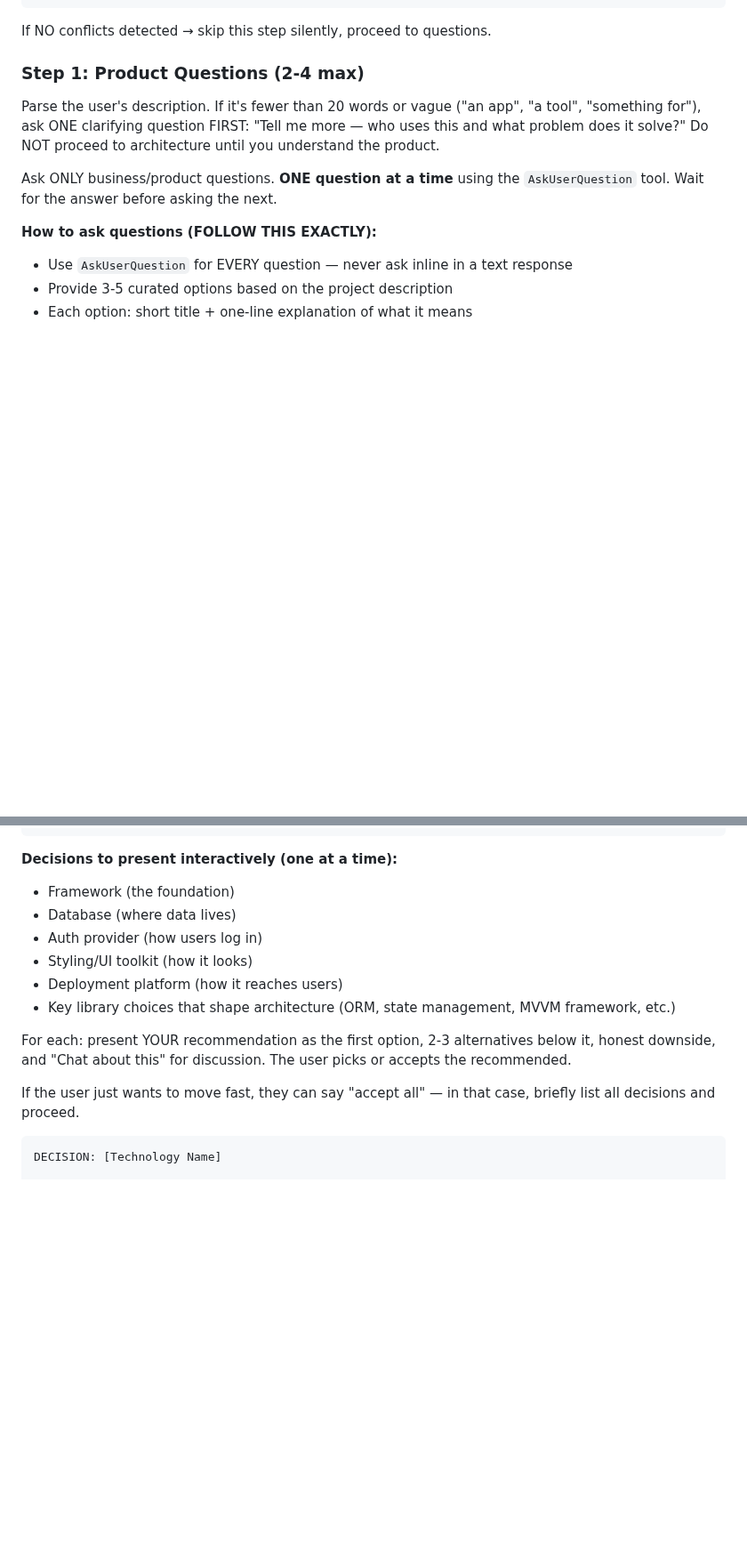
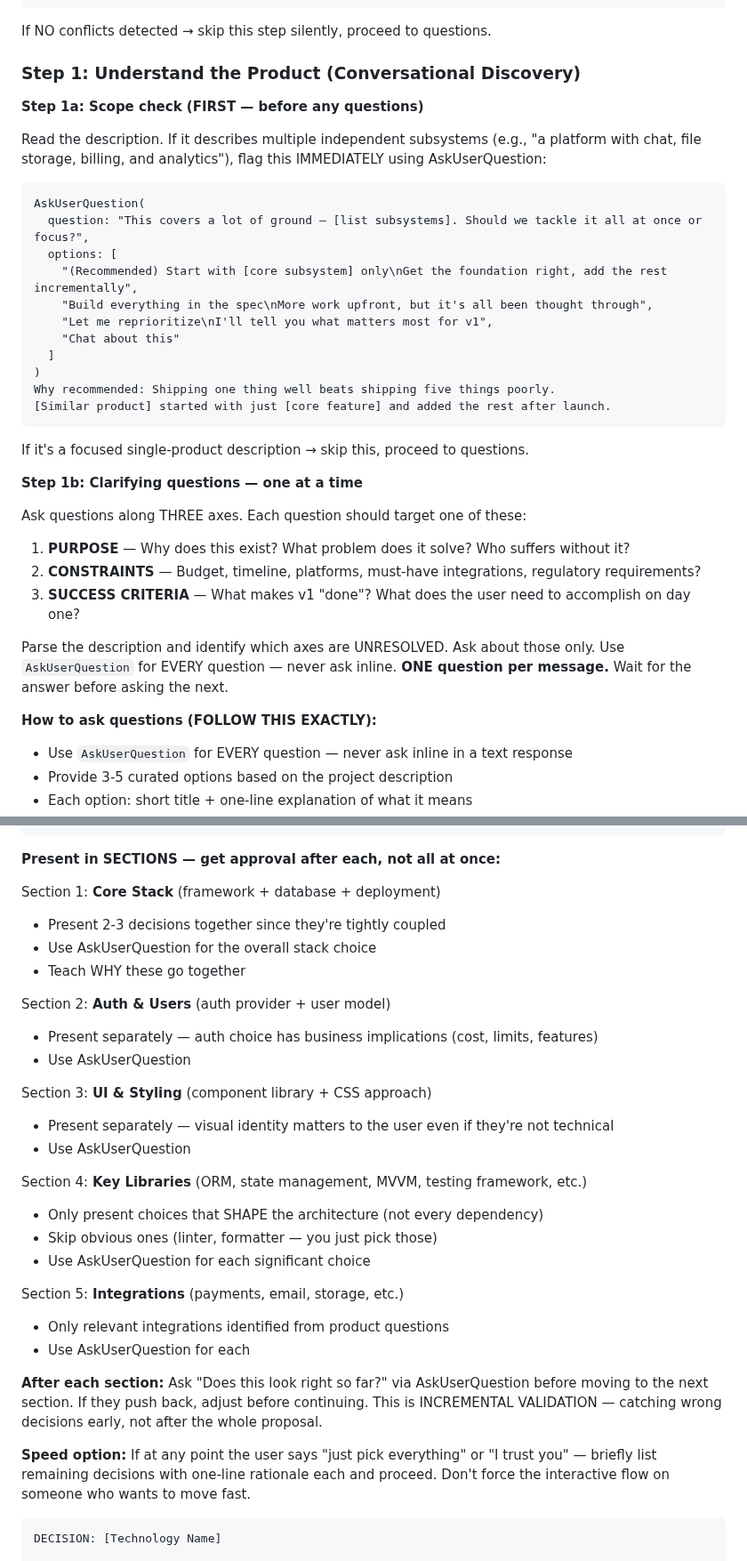
Before and after one commit to DIV7NE/straight-to-production, a Markdown page: commands/new-project.md, 2 parts joined by grey strips. Shown at 89% size. Drawn GitHub-style; blank space fills up the shorter version.

Commit message:
feat: Superpowers-style questioning — scope detection, 3-axis discovery, sectioned approval
Integrated Superpowers' conversational discipline into Pilot's CTO model:

Step 1a: Scope detection FIRST — if multi-subsystem, decompose before questions
Step 1b: Questions target 3 axes — PURPOSE, CONSTRAINTS, SUCCESS CRITERIA
  (not a fixed script — generates questions based on what's unresolved)

Step 2: Architecture presented in 5 SECTIONS with approval after each:
  1. Core Stack (framework + db + deploy — coupled)
  2. Auth & Users (business implications)
  3. UI & Styling (visual identity)
  4. Key Libraries (only architecture-shaping ones)
  5. Integrations (project-specific)

Incremental validation — wrong decisions caught per section,
not after a 20-minute proposal. Speed option: "I trust you" skips to summary.

````diff
--- a/commands/new-project.md
+++ b/commands/new-project.md
@@ -86,11 +86,37 @@ Why recommended: [specific reasoning for THIS project]
 
 If NO conflicts detected → skip this step silently, proceed to questions.
 
-### Step 1: Product Questions (2-4 max)
+### Step 1: Understand the Product (Conversational Discovery)
 
-Parse the user's description. If it's fewer than 20 words or vague ("an app", "a tool", "something for"), ask ONE clarifying question FIRST: "Tell me more — who uses this and what problem does it solve?" Do NOT proceed to architecture until you understand the product.
+**Step 1a: Scope check (FIRST — before any questions)**
 
-Ask ONLY business/product questions. **ONE question at a time** using the `AskUserQuestion` tool. Wait for the answer before asking the next.
+Read the description. If it describes multiple independent subsystems (e.g., "a platform with chat, file storage, billing, and analytics"), flag this IMMEDIATELY using AskUserQuestion:
+
+```
+AskUserQuestion(
+  question: "This covers a lot of ground — [list subsystems]. Should we tackle it all at once or focus?",
+  options: [
+    "(Recommended) Start with [core subsystem] only\nGet the foundation right, add the rest incrementally",
+    "Build everything in the spec\nMore work upfront, but it's all been thought through",
+    "Let me reprioritize\nI'll tell you what matters most for v1",
+    "Chat about this"
+  ]
+)
+Why recommended: Shipping one thing well beats shipping five things poorly.
+[Similar product] started with just [core feature] and added the rest after launch.
+```
+
+If it's a focused single-product description → skip this, proceed to questions.
+
+**Step 1b: Clarifying questions — one at a time**
+
+Ask questions along THREE axes. Each question should target one of these:
+
+1. **PURPOSE** — Why does this exist? What problem does it solve? Who suffers without it?
+2. **CONSTRAINTS** — Budget, timeline, platforms, must-have integrations, regulatory requirements?
+3. **SUCCESS CRITERIA** — What makes v1 "done"? What does the user need to accomplish on day one?
+
+Parse the description and identify which axes are UNRESOLVED. Ask about those only. Use `AskUserQuestion` for EVERY question — never ask inline. **ONE question per message.** Wait for the answer before asking the next.
 
 **How to ask questions (FOLLOW THIS EXACTLY):**
 - Use `AskUserQuestion` for EVERY question — never ask inline in a text response
@@ -193,17 +219,33 @@ Why recommended: [Specific reasoning for THIS project, citing industry examples]
 ⚠️ Honest downside: [The real risk/limitation of your pick]
 ```
 
-**Decisions to present interactively (one at a time):**
-- Framework (the foundation)
-- Database (where data lives)
-- Auth provider (how users log in)
-- Styling/UI toolkit (how it looks)
-- Deployment platform (how it reaches users)
-- Key library choices that shape architecture (ORM, state management, MVVM framework, etc.)
+**Present in SECTIONS — get approval after each, not all at once:**
 
-For each: present YOUR recommendation as the first option, 2-3 alternatives below it, honest downside, and "Chat about this" for discussion. The user picks or accepts the recommended.
+Section 1: **Core Stack** (framework + database + deployment)
+- Present 2-3 decisions together since they're tightly coupled
+- Use AskUserQuestion for the overall stack choice
+- Teach WHY these go together
 
-If the user just wants to move fast, they can say "accept all" — in that case, briefly list all decisions and proceed.
+Section 2: **Auth & Users** (auth provider + user model)
+- Present separately — auth choice has business implications (cost, limits, features)
+- Use AskUserQuestion
+
+Section 3: **UI & Styling** (component library + CSS approach)
+- Present separately — visual identity matters to the user even if they're not technical
+- Use AskUserQuestion
+
+Section 4: **Key Libraries** (ORM, state management, MVVM, testing framework, etc.)
+- Only present choices that SHAPE the architecture (not every dependency)
+- Skip obvious ones (linter, formatter — you just pick those)
+- Use AskUserQuestion for each significant choice
+
+Section 5: **Integrations** (payments, email, storage, etc.)
+- Only relevant integrations identified from product questions
+- Use AskUserQuestion for each
+
+**After each section:** Ask "Does this look right so far?" via AskUserQuestion before moving to the next section. If they push back, adjust before continuing. This is INCREMENTAL VALIDATION — catching wrong decisions early, not after the whole proposal.
+
+**Speed option:** If at any point the user says "just pick everything" or "I trust you" — briefly list remaining decisions with one-line rationale each and proceed. Don't force the interactive flow on someone who wants to move fast.
 
 ```
 DECISION: [Technology Name]
````
